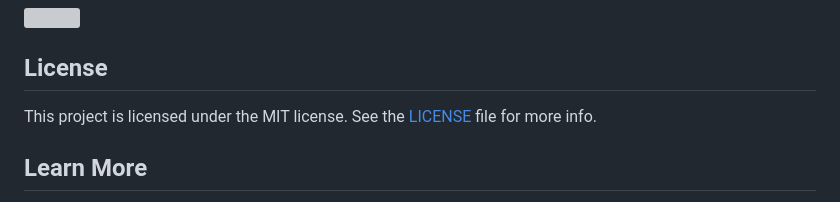
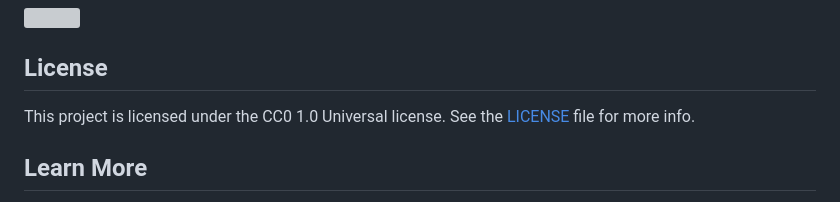
Before and after one commit to voxeet/comms-app-web-getting-started-auth0, a Markdown page: README.md, the part around the change. Rendered like a GitHub page; grey boxes are pictures that could not be loaded.

```diff
--- a/README.md
+++ b/README.md
@@ -89,7 +89,7 @@ You should see your application running succesfully and only letting authenticat
 
 ## License
 
-This project is licensed under the MIT license. See the [LICENSE](LICENSE.txt) file for more info.
+This project is licensed under the CC0 1.0 Universal license. See the [LICENSE](LICENSE.txt) file for more info.
 
 ## Learn More
 
```
